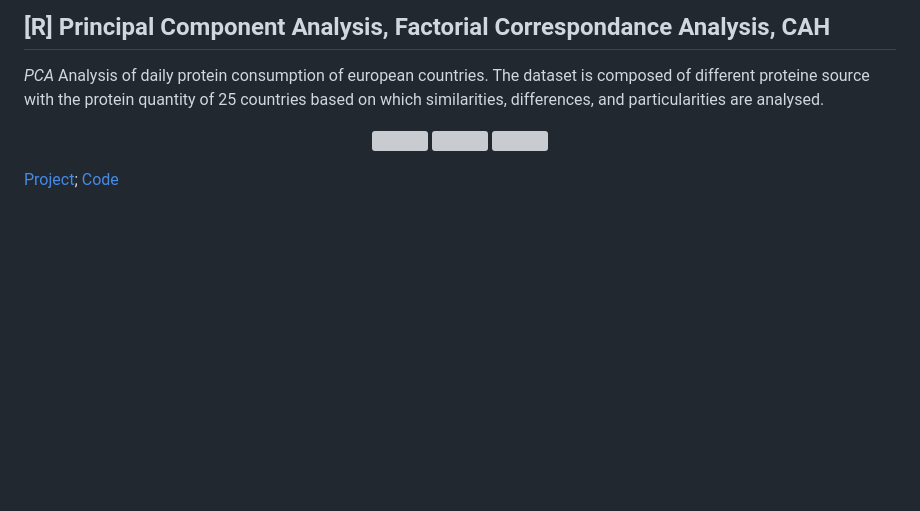
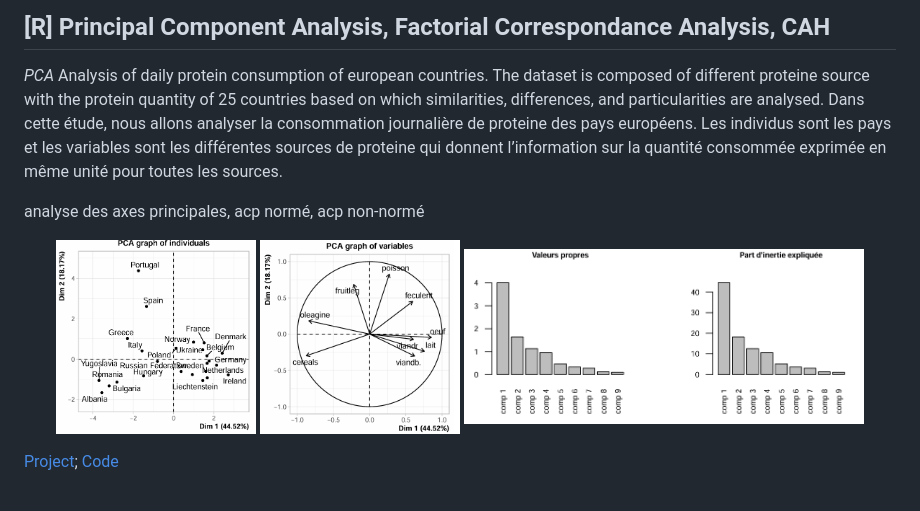
Before and after one commit to haejiyun/Advanced-Statistics, a Markdown page: README.md, the part around the change. Drawn GitHub-style; blank space fills up the shorter version; grey boxes are pictures that could not be loaded.

```diff
--- a/README.md
+++ b/README.md
@@ -45,10 +45,14 @@ estimation de densité, estimation de la fonction de régression, comparaison r
 
 *PCA*
 Analysis of daily protein consumption of european countries. The dataset is composed of different proteine source with the protein quantity of 25 countries based on which similarities, differences, and particularities are analysed.
+Dans cette étude, nous allons analyser la consommation journalière de proteine des pays européens. Les individus sont les pays et les variables sont les différentes sources de proteine qui donnent l’information sur la quantité consommée exprimée en même unité pour toutes les sources.
+
+analyse des axes principales, acp normé, acp non-normé
+
 <p align="center">
-  <img src="" width="120" height="150">
-  <img src="" width="120" height="150">
-  <img src="" width="120" height="150">
+  <img src="https://github.com/haejiyun/Advanced-Statistics/blob/main/Scoring/individus.png" width="200" height="200">
+  <img src="https://github.com/haejiyun/Advanced-Statistics/blob/main/Scoring/correlation.png" width="200" height="200">
+  <img src="https://github.com/haejiyun/Advanced-Statistics/blob/main/Scoring/inertie.png" width="400" height="200">
 <p/>
 
 <a href="https://github.com/haejiyun/Advanced-Statistics/blob/main/Scoring/ACP_haeji_yun.pdf">Project</a>; <a href="https://github.com/haejiyun/Advanced-Statistics/blob/main/Scoring/ACP_haeji_yun.Rmd">Code</a><br/>
```
